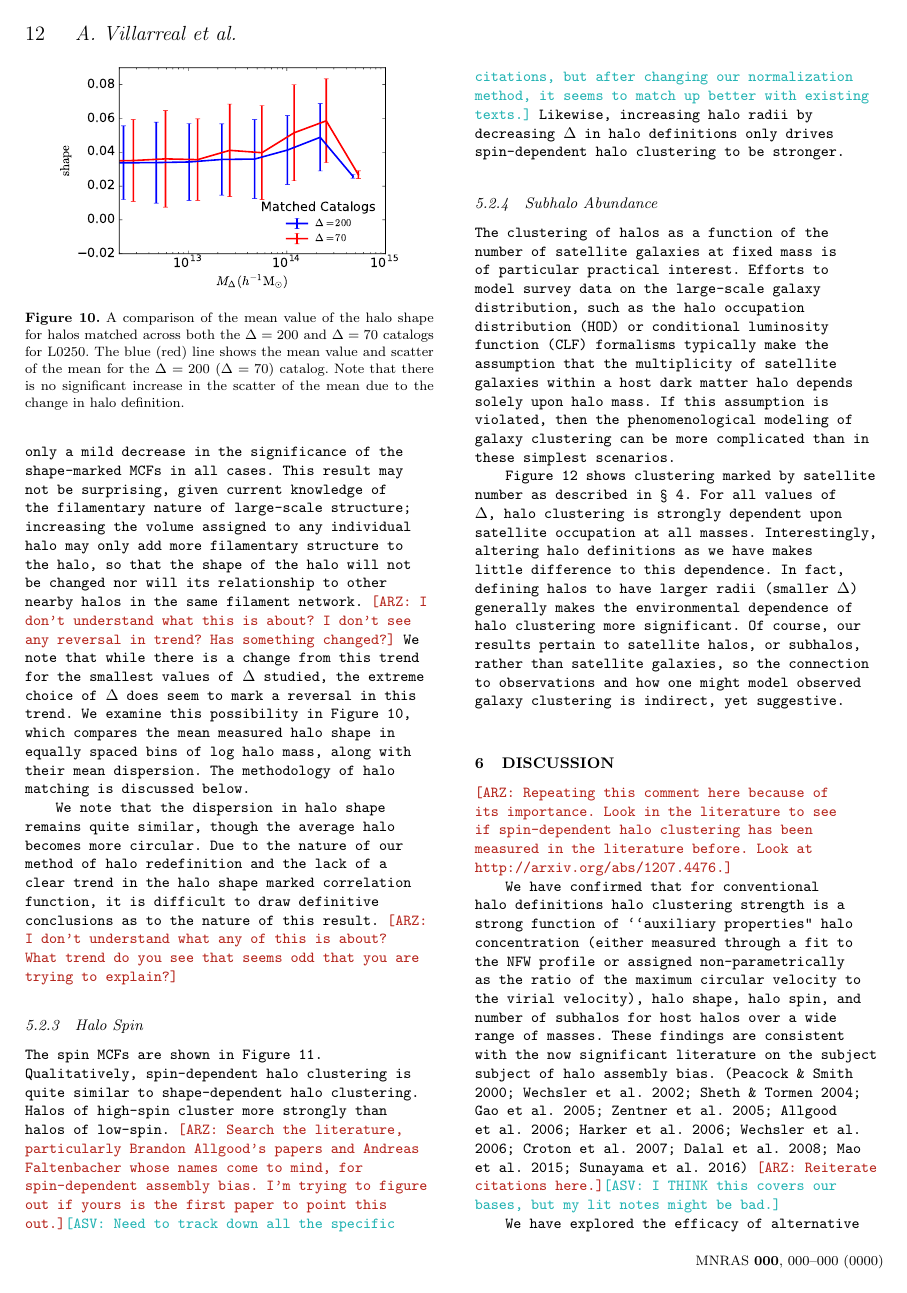
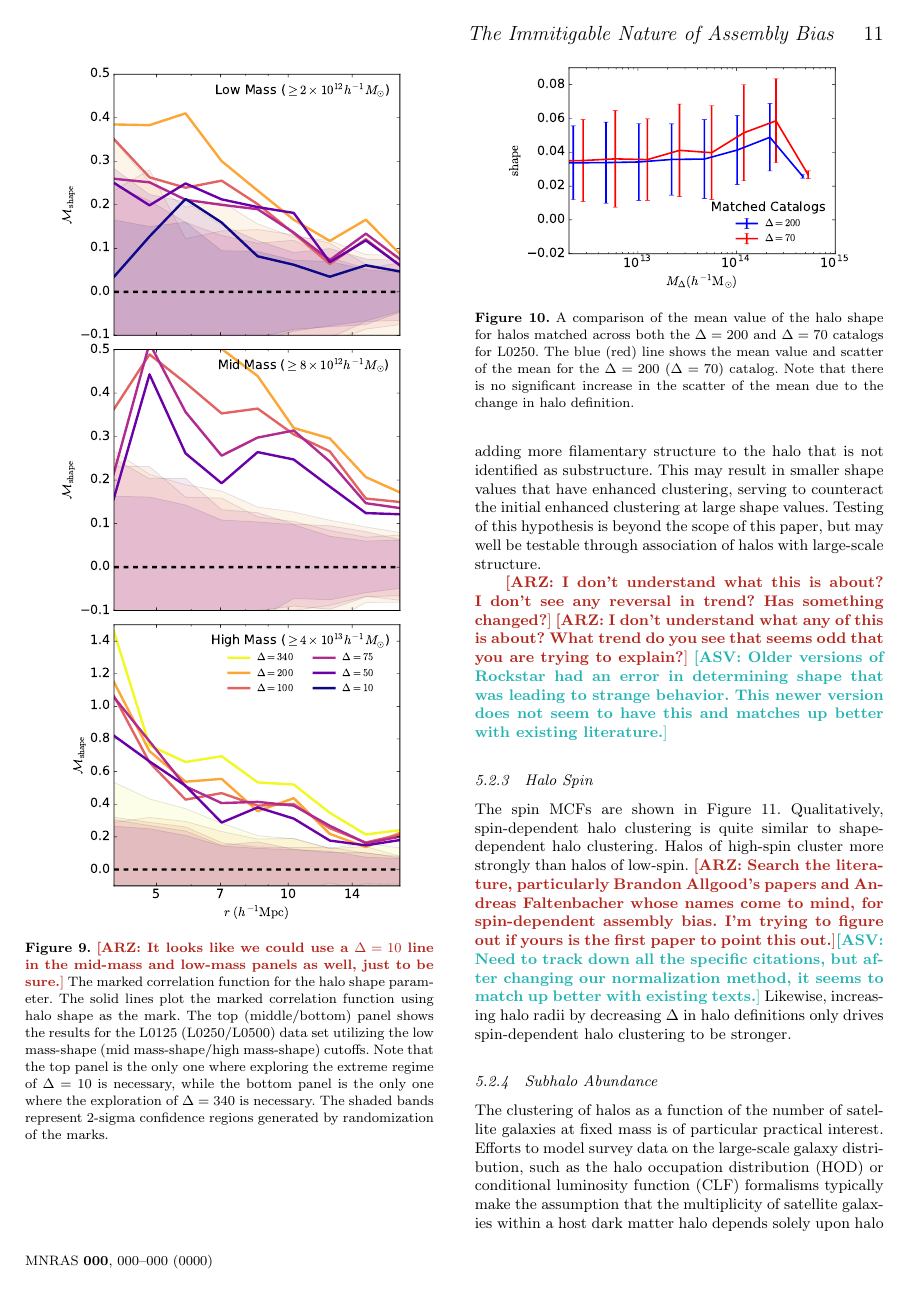
Before and after one commit to villarrealas/haloenviron-villarrealzentner, a LaTeX paper (villarrealzentner2015.tex): page 12 of 20 before the commit and page 11 of 18 after it. Compiled offline with pdfLaTeX; a LaTeX package or settings file that is missing is left out.

Commit message:
fixed results section on shape to match new rockstar outputs.

```diff
--- a/villarrealzentner2015.tex
+++ b/villarrealzentner2015.tex
@@ -880,5 +876,0 @@ concentration in a number of ways. Notice that at all masses and at all halo def
-increases significantly with increasing halo mass. Furthermore, decreasing $\Delta$ results in only a mild
-decrease in the significance of the shape-marked MCFs in all cases. This result may not be surprising, given
-current knowledge of the filamentary nature of large-scale structure; increasing the volume assigned to
-any individual halo may only add more filamentary structure to the halo, so that the shape of the halo will not be changed
-nor will its relationship to other nearby halos in the same filament network.
@@ -885,14 +887,12 @@ nor will its relationship to other nearby halos in the same filament network.
+assigned to any individual halo may only end up adding more filamentary structure to the halo that is
+not identified as substructure. This may result in smaller shape values that have enhanced clustering,
+serving to counteract the initial enhanced clustering at large shape values. Testing of this hypothesis
+is beyond the scope of this paper, but may well be testable through association of halos with large-scale
+structure.
+
 \arz{I don't understand what this is about? I don't see any reversal in trend? Has something changed?}
-We note that while there is a change from this trend for the smallest values of $\Delta$ studied, the extreme choice of $\Delta$ does
-seem to mark a reversal in this trend. We examine this possibility in Figure~\ref{fig:matched_shapecomp},
-which compares the mean measured halo shape in equally spaced bins of log halo mass, along with their mean
-dispersion. The methodology of halo matching is discussed below.
-
-We note that the dispersion in halo shape remains quite similar, though the average halo becomes more
-circular. Due to the nature of our method of halo redefinition and the lack of a clear trend in the halo shape
-marked correlation function, it is difficult to draw definitive conclusions as to the nature of this result.
 \arz{I don't understand what any of this is about? What trend do you see that seems odd that you are trying to explain?}
-
+\asv{Older versions of Rockstar had an error in determining shape that was leading to strange behavior. This newer version does not seem to have this and matches up better with existing literature.}
 
 %------------------------------- Mean value shape comparison ---------------
 \begin{figure}
```
Also changed, not shown: villarrealzentner2015.pdf, villarrealzentner2015.tex (17 more changed lines).
